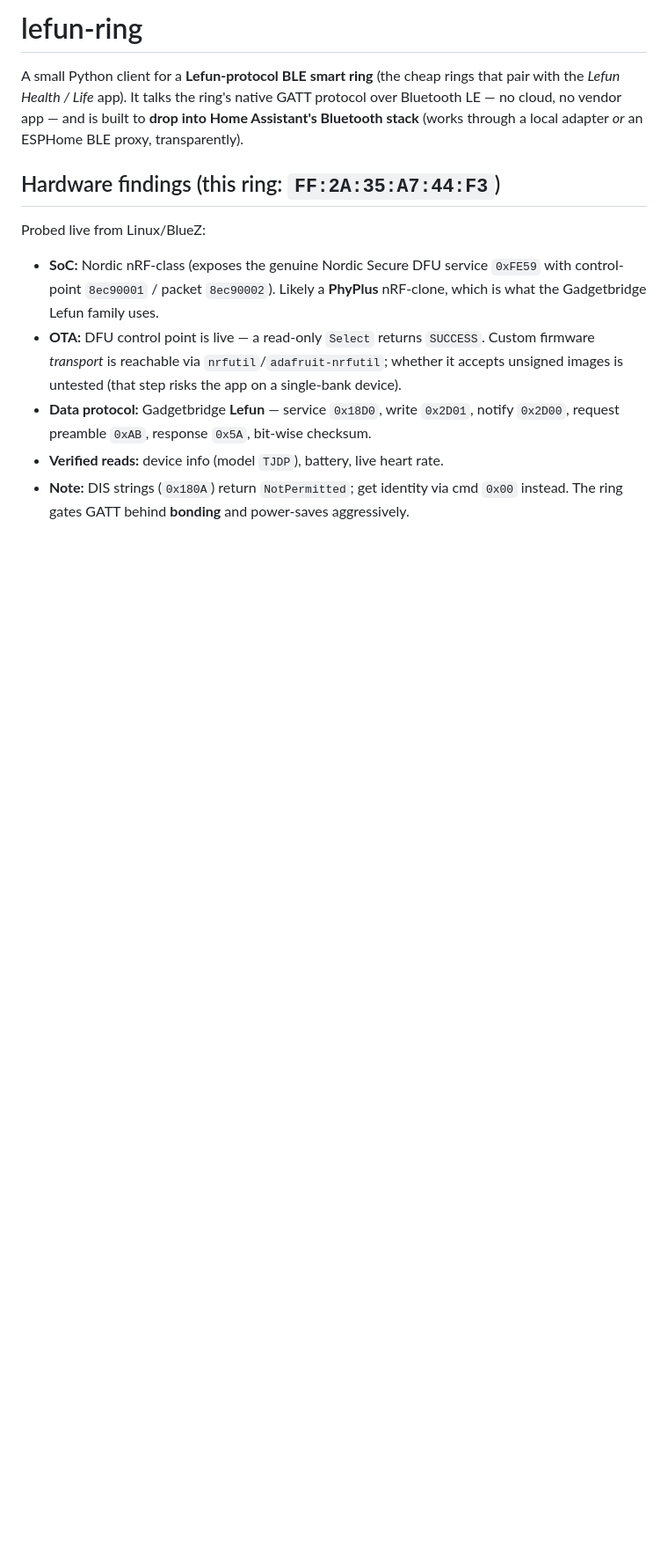
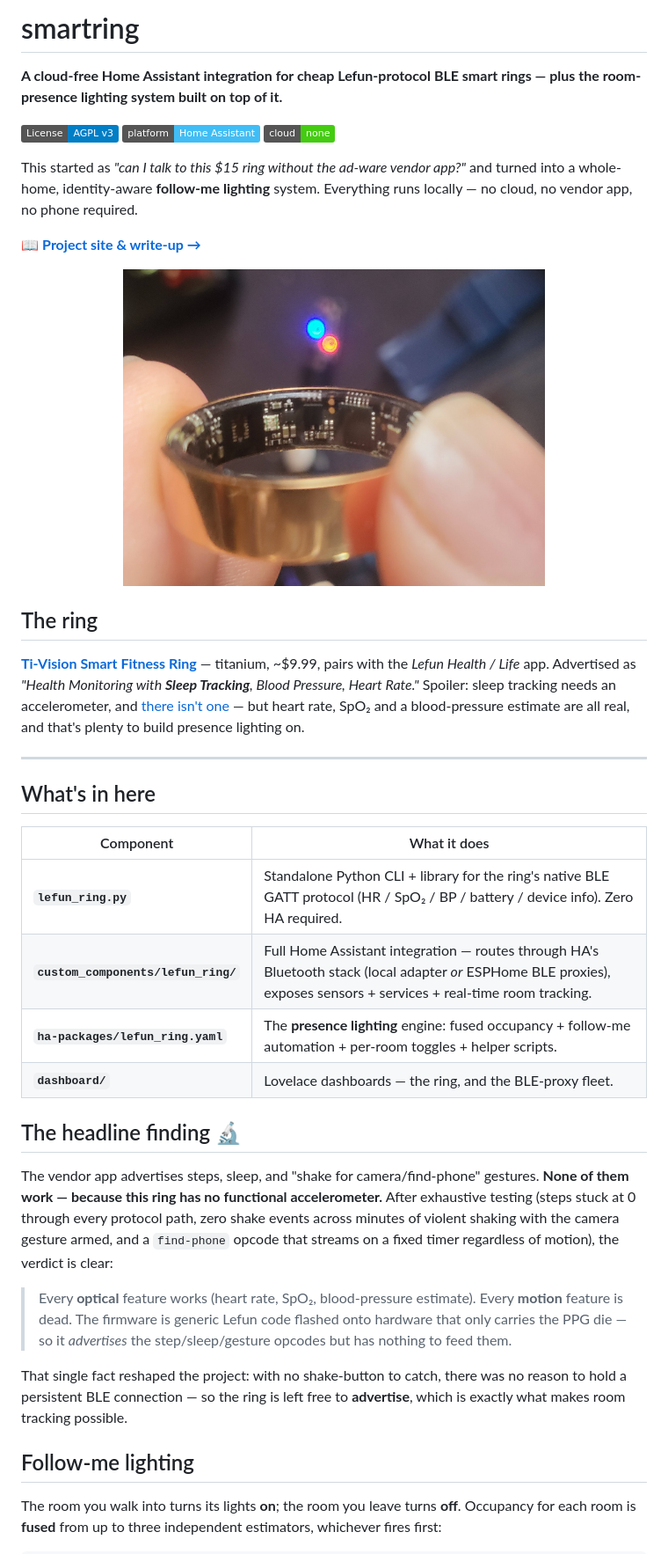
Before and after one commit to jphein/smartring, a Markdown page: README.md, the part around one of its changes. Shown at 88% size. GitHub-like rendering; pictures changed too: docs/images/ring-pcb.jpg (added); badges without logos; blank space fills up the shorter version.

```diff
--- a/README.md
+++ b/README.md
@@ -1,23 +1,57 @@
-# lefun-ring
+# smartring
 
-A small Python client for a **Lefun-protocol BLE smart ring** (the cheap rings that
-pair with the *Lefun Health / Life* app). It talks the ring's native GATT protocol
-over Bluetooth LE — no cloud, no vendor app — and is built to **drop into Home
-Assistant's Bluetooth stack** (works through a local adapter *or* an ESPHome BLE
-proxy, transparently).
+**A cloud-free Home Assistant integration for cheap Lefun-protocol BLE smart rings — plus the room-presence lighting system built on top of it.**
 
-## Hardware findings (this ring: `FF:2A:35:A7:44:F3`)
+[![License: AGPL v3](https://img.shields.io/badge/License-AGPL_v3-blue.svg)](LICENSE)
+![Platform: Home Assistant](https://img.shields.io/badge/platform-Home%20Assistant-41BDF5.svg)
+![No cloud](https://img.shields.io/badge/cloud-none-success.svg)
 
-Probed live from Linux/BlueZ:
+This started as *"can I talk to this $15 ring without the ad-ware vendor app?"* and turned
+into a whole-home, identity-aware **follow-me lighting** system. Everything runs locally —
+no cloud, no vendor app, no phone required.
 
-- **SoC:** Nordic nRF-class (exposes the genuine Nordic Secure DFU service `0xFE59`
-  with control-point `8ec90001` / packet `8ec90002`). Likely a **PhyPlus** nRF-clone,
-  which is what the Gadgetbridge Lefun family uses.
-- **OTA:** DFU control point is live — a read-only `Select` returns `SUCCESS`. Custom
-  firmware *transport* is reachable via `nrfutil`/`adafruit-nrfutil`; whether it accepts
-  unsigned images is untested (that step risks the app on a single-bank device).
-- **Data protocol:** Gadgetbridge **Lefun** — service `0x18D0`, write `0x2D01`,
-  notify `0x2D00`, request preamble `0xAB`, response `0x5A`, bit-wise checksum.
-- **Verified reads:** device info (model `TJDP`), battery, live heart rate.
-- **Note:** DIS strings (`0x180A`) return `NotPermitted`; get identity via cmd `0x00`
-  instead. The ring gates GATT behind **bonding** and power-saves aggressively.
+📖 **[Project site & write-up →](https://jphein.github.io/smartring/)**
+
+<p align="center"><img src="docs/images/ring-pcb.jpg" width="480" alt="The ring's PCB through its clear housing"></p>
+
+## The ring
+
+**[Ti-Vision Smart Fitness Ring](https://www.amazon.com/dp/B0FQTKLSWR)** — titanium, ~$9.99,
+pairs with the *Lefun Health / Life* app. Advertised as *"Health Monitoring with **Sleep
+Tracking**, Blood Pressure, Heart Rate."* Spoiler: sleep tracking needs an accelerometer,
+and [there isn't one](#the-headline-finding-) — but heart rate, SpO₂ and a blood-pressure
+estimate are all real, and that's plenty to build presence lighting on.
+
+---
+
+## What's in here
+
+| Component | What it does |
+|---|---|
+| **`lefun_ring.py`** | Standalone Python CLI + library for the ring's native BLE GATT protocol (HR / SpO₂ / BP / battery / device info). Zero HA required. |
+| **`custom_components/lefun_ring/`** | Full Home Assistant integration — routes through HA's Bluetooth stack (local adapter *or* ESPHome BLE proxies), exposes sensors + services + real-time room tracking. |
+| **`ha-packages/lefun_ring.yaml`** | The **presence lighting** engine: fused occupancy + follow-me automation + per-room toggles + helper scripts. |
+| **`dashboard/`** | Lovelace dashboards — the ring, and the BLE-proxy fleet. |
+
+## The headline finding 🔬
+
+The vendor app advertises steps, sleep, and "shake for camera/find-phone" gestures.
+**None of them work — because this ring has no functional accelerometer.** After exhaustive
+testing (steps stuck at 0 through every protocol path, zero shake events across minutes of
+violent shaking with the camera gesture armed, and a `find-phone` opcode that streams on a
+fixed timer regardless of motion), the verdict is clear:
+
+> Every **optical** feature works (heart rate, SpO₂, blood-pressure estimate). Every
+> **motion** feature is dead. The firmware is generic Lefun code flashed onto hardware that
+> only carries the PPG die — so it *advertises* the step/sleep/gesture opcodes but has
+> nothing to feed them.
+
+That single fact reshaped the project: with no shake-button to catch, there was no reason to
+hold a persistent BLE connection — so the ring is left free to **advertise**, which is exactly
+what makes room tracking possible.
+
+## Follow-me lighting
+
+The room you walk into turns its lights **on**; the room you leave turns **off**. Occupancy
+for each room is **fused** from up to three independent estimators, whichever fires first:
+
```
Also changed, not shown: other parts of README.md (+56 -91 lines), 4 other files.
